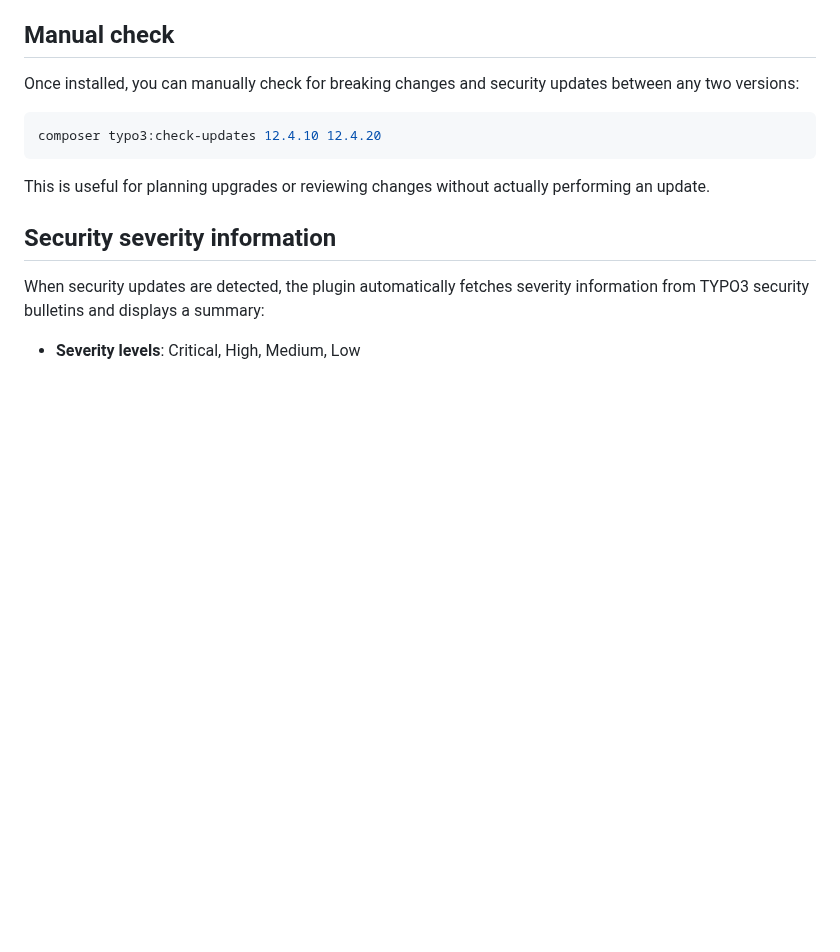
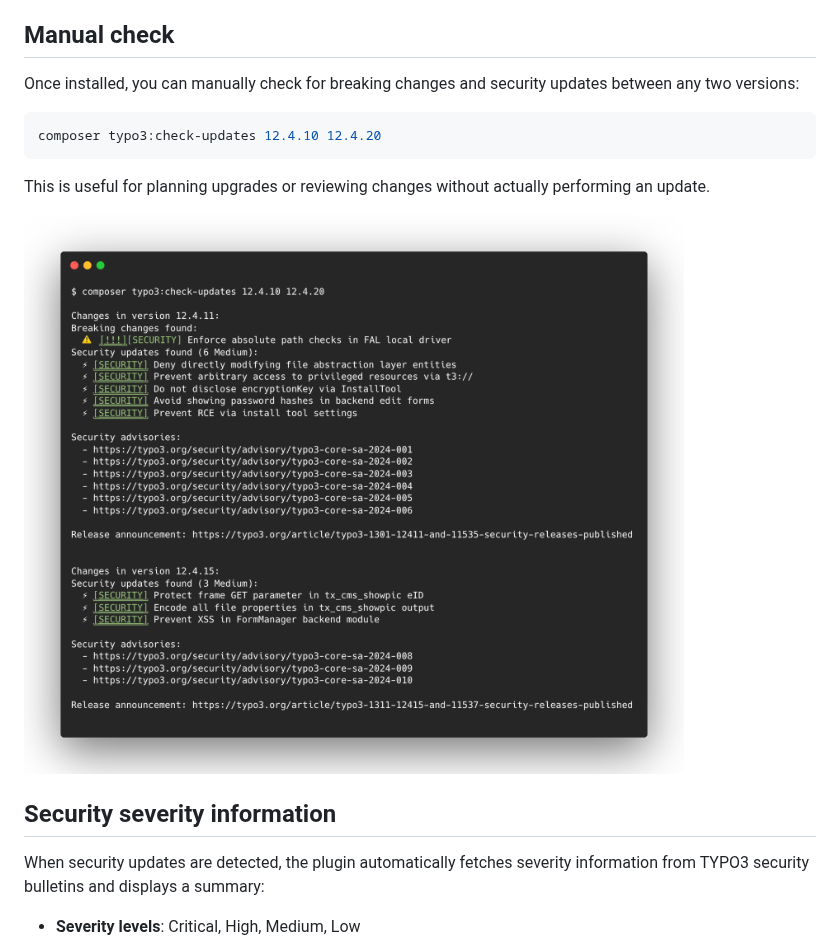
Before and after one commit to plan2net/typo3-update-check, a Markdown page: README.md, the part around the change. Drawn GitHub-style; pictures changed too: documentation/command.png (added); blank space fills up the shorter version.

Commit message:
Add screenshot for manual check command in README

```diff
--- a/README.md
+++ b/README.md
@@ -75,6 +75,8 @@ composer typo3:check-updates 12.4.10 12.4.20
 
 This is useful for planning upgrades or reviewing changes without actually performing an update.
 
+![Demo](documentation/command.png)
+
 ## Security severity information
 
 When security updates are detected, the plugin automatically fetches severity information from TYPO3 security bulletins and displays a summary:
```
